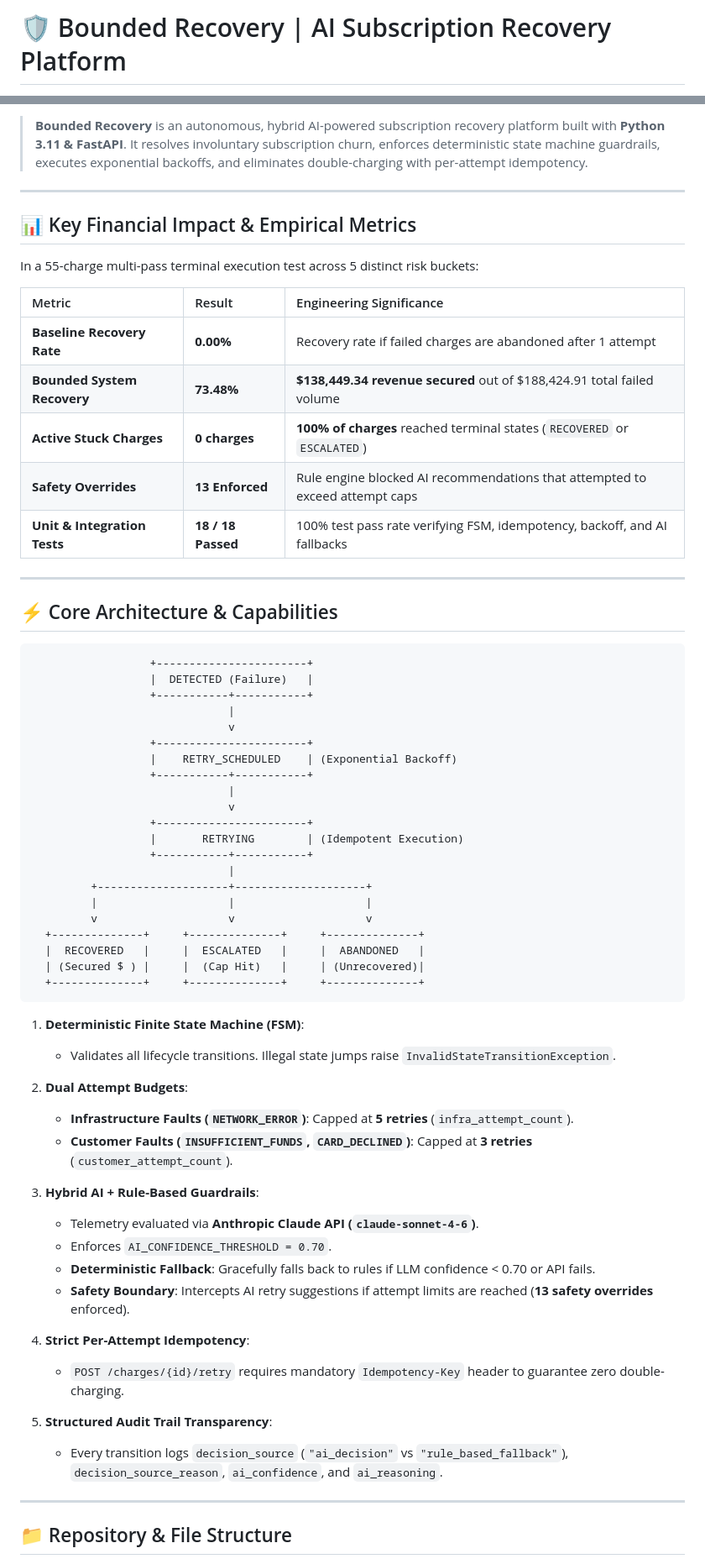
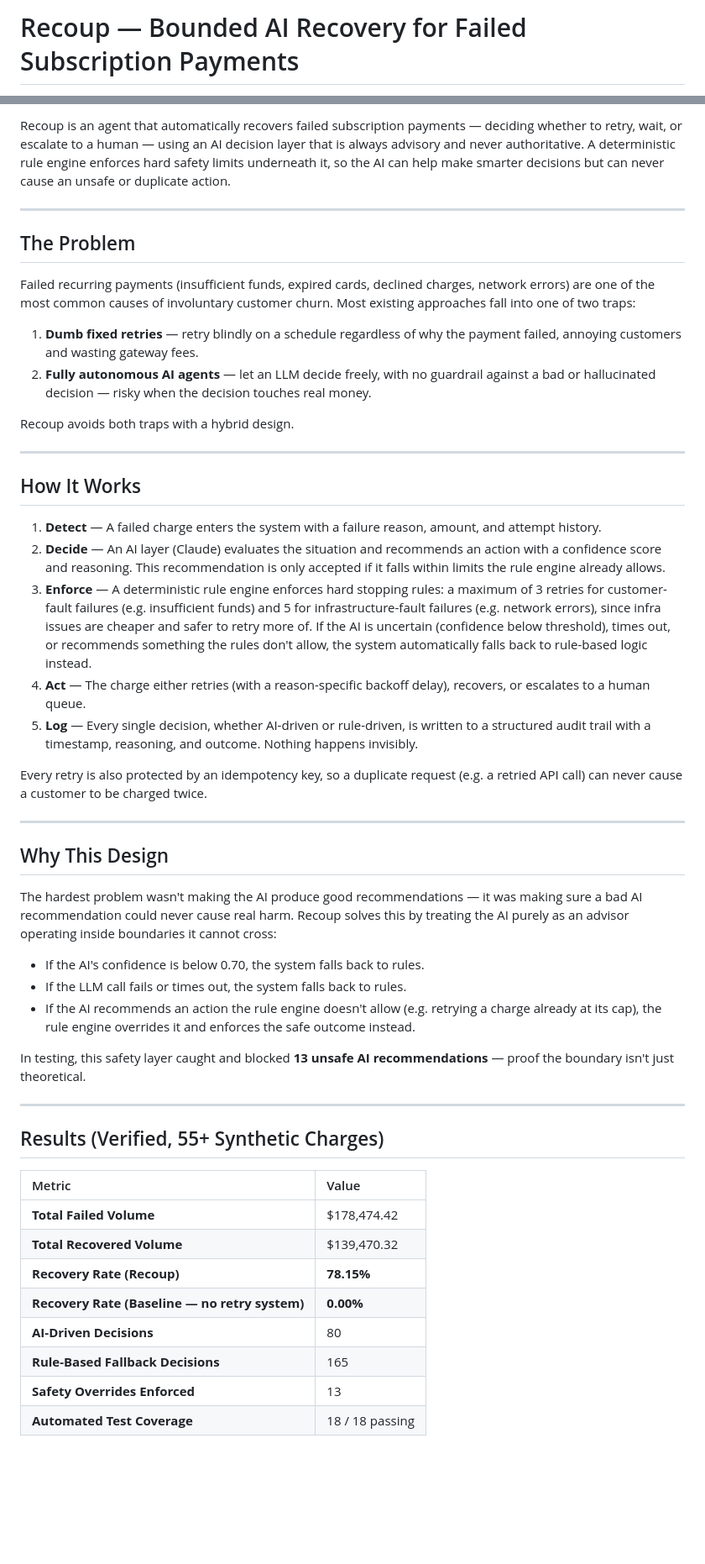
Before and after one commit to optimusprimeleader345/Razorpay---Buildathon, a Markdown page: README.md, 2 parts joined by grey strips. Shown at 84% size. GitHub-like rendering; blank space fills up the shorter version.

Commit message:
docs: update README with Recoup project documentation

````diff
--- a/README.md
+++ b/README.md
@@ -1,2 +1,2 @@
-# 🛡️ Bounded Recovery | AI Subscription Recovery Platform
+# Recoup — Bounded AI Recovery for Failed Subscription Payments
 
@@ -8,68 +4,53 @@
 
-> **Bounded Recovery** is an autonomous, hybrid AI-powered subscription recovery platform built with **Python 3.11 & FastAPI**. It resolves involuntary subscription churn, enforces deterministic state machine guardrails, executes exponential backoffs, and eliminates double-charging with per-attempt idempotency.
+Recoup is an agent that automatically recovers failed subscription payments — deciding whether to retry, wait, or escalate to a human — using an AI decision layer that is always advisory and never authoritative. A deterministic rule engine enforces hard safety limits underneath it, so the AI can help make smarter decisions but can never cause an unsafe or duplicate action.
 
 ---
 
-## 📊 Key Financial Impact & Empirical Metrics
+## The Problem
 
-In a 55-charge multi-pass terminal execution test across 5 distinct risk buckets:
+Failed recurring payments (insufficient funds, expired cards, declined charges, network errors) are one of the most common causes of involuntary customer churn. Most existing approaches fall into one of two traps:
 
-| Metric | Result | Engineering Significance |
-| :--- | :--- | :--- |
-| **Baseline Recovery Rate** | **0.00%** | Recovery rate if failed charges are abandoned after 1 attempt |
-| **Bounded System Recovery** | **73.48%** | **$138,449.34 revenue secured** out of $188,424.91 total failed volume |
-| **Active Stuck Charges** | **0 charges** | **100% of charges** reached terminal states (`RECOVERED` or `ESCALATED`) |
-| **Safety Overrides** | **13 Enforced** | Rule engine blocked AI recommendations that attempted to exceed attempt caps |
-| **Unit & Integration Tests** | **18 / 18 Passed** | 100% test pass rate verifying FSM, idempotency, backoff, and AI fallbacks |
+1. **Dumb fixed retries** — retry blindly on a schedule regardless of why the payment failed, annoying customers and wasting gateway fees.
+2. **Fully autonomous AI agents** — let an LLM decide freely, with no guardrail against a bad or hallucinated decision — risky when the decision touches real money.
+
+Recoup avoids both traps with a hybrid design.
 
 ---
 
-## ⚡ Core Architecture & Capabilities
+## How It Works
 
-```
-                  +-----------------------+
-                  |  DETECTED (Failure)   |
-                  +-----------+-----------+
-                              |
-                              v
-                  +-----------------------+
-                  |    RETRY_SCHEDULED    | (Exponential Backoff)
-                  +-----------+-----------+
-                              |
-                              v
-                  +-----------------------+
-                  |       RETRYING        | (Idempotent Execution)
-                  +-----------+-----------+
-                              |
-         +--------------------+--------------------+
-         |                    |                    |
-         v                    v                    v
-  +--------------+     +--------------+     +--------------+
-  |  RECOVERED   |     |  ESCALATED   |     |  ABANDONED   |
-  | (Secured $ ) |     |  (Cap Hit)   |     | (Unrecovered)|
-  +--------------+     +--------------+     +--------------+
-```
+1. **Detect** — A failed charge enters the system with a failure reason, amount, and attempt history.
+2. **Decide** — An AI layer (Claude) evaluates the situation and recommends an action with a confidence score and reasoning. This recommendation is only accepted if it falls within limits the rule engine already allows.
+3. **Enforce** — A deterministic rule engine enforces hard stopping rules: a maximum of 3 retries for customer-fault failures (e.g. insufficient funds) and 5 for infrastructure-fault failures (e.g. network errors), since infra issues are cheaper and safer to retry more of. If the AI is uncertain (confidence below threshold), times out, or recommends something the rules don't allow, the system automatically falls back to rule-based logic instead.
+4. **Act** — The charge either retries (with a reason-specific backoff delay), recovers, or escalates to a human queue.
+5. **Log** — Every single decision, whether AI-driven or rule-driven, is written to a structured audit trail with a timestamp, reasoning, and outcome. Nothing happens invisibly.
 
-1. **Deterministic Finite State Machine (FSM)**:
-   - Validates all lifecycle transitions. Illegal state jumps raise `InvalidStateTransitionException`.
-
-2. **Dual Attempt Budgets**:
-   - **Infrastructure Faults (`NETWORK_ERROR`)**: Capped at **5 retries** (`infra_attempt_count`).
-   - **Customer Faults (`INSUFFICIENT_FUNDS`, `CARD_DECLINED`)**: Capped at **3 retries** (`customer_attempt_count`).
-
-3. **Hybrid AI + Rule-Based Guardrails**:
-   - Telemetry evaluated via **Anthropic Claude API (`claude-sonnet-4-6`)**.
-   - Enforces `AI_CONFIDENCE_THRESHOLD = 0.70`.
-   - **Deterministic Fallback**: Gracefully falls back to rules if LLM confidence < 0.70 or API fails.
-   - **Safety Boundary**: Intercepts AI retry suggestions if attempt limits are reached (**13 safety overrides** enforced).
-
-4. **Strict Per-Attempt Idempotency**:
-   - `POST /charges/{id}/retry` requires mandatory `Idempotency-Key` header to guarantee zero double-charging.
-
-5. **Structured Audit Trail Transparency**:
-   - Every transition logs `decision_source` (`"ai_decision"` vs `"rule_based_fallback"`), `decision_source_reason`, `ai_confidence`, and `ai_reasoning`.
+Every retry is also protected by an idempotency key, so a duplicate request (e.g. a retried API call) can never cause a customer to be charged twice.
 
 ---
 
-## 📁 Repository & File Structure
+## Why This Design
 
+The hardest problem wasn't making the AI produce good recommendations — it was making sure a bad AI recommendation could never cause real harm. Recoup solves this by treating the AI purely as an advisor operating inside boundaries it cannot cross:
+
+- If the AI's confidence is below 0.70, the system falls back to rules.
+- If the LLM call fails or times out, the system falls back to rules.
+- If the AI recommends an action the rule engine doesn't allow (e.g. retrying a charge already at its cap), the rule engine overrides it and enforces the safe outcome instead.
+
+In testing, this safety layer caught and blocked **13 unsafe AI recommendations** — proof the boundary isn't just theoretical.
+
+---
+
+## Results (Verified, 55+ Synthetic Charges)
+
+| Metric | Value |
+| :--- | :--- |
+| **Total Failed Volume** | $178,474.42 |
+| **Total Recovered Volume** | $139,470.32 |
+| **Recovery Rate (Recoup)** | **78.15%** |
+| **Recovery Rate (Baseline — no retry system)** | **0.00%** |
+| **AI-Driven Decisions** | 80 |
+| **Rule-Based Fallback Decisions** | 165 |
+| **Safety Overrides Enforced** | 13 |
+| **Automated Test Coverage** | 18 / 18 passing |
+
````
Also changed, not shown: other parts of README.md (+87 -53 lines).
